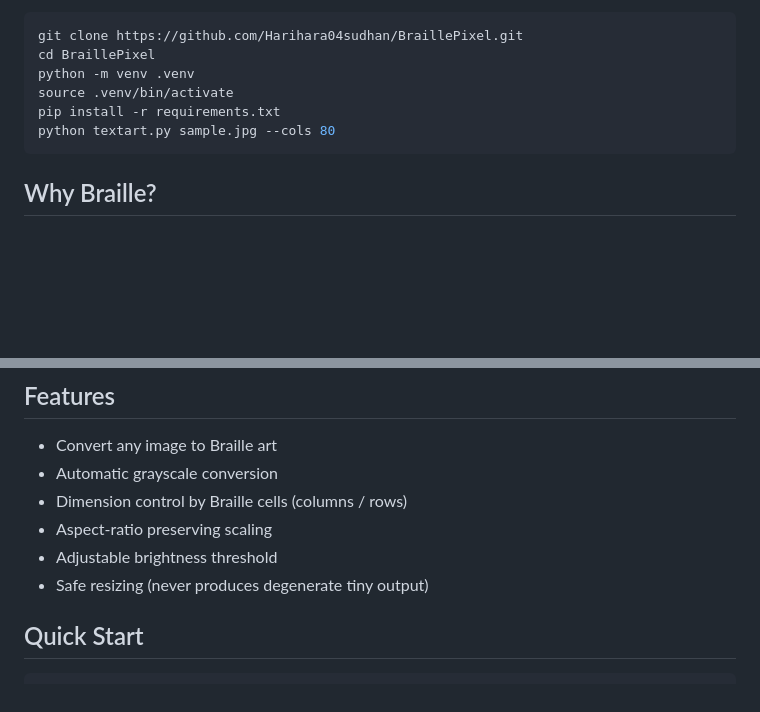
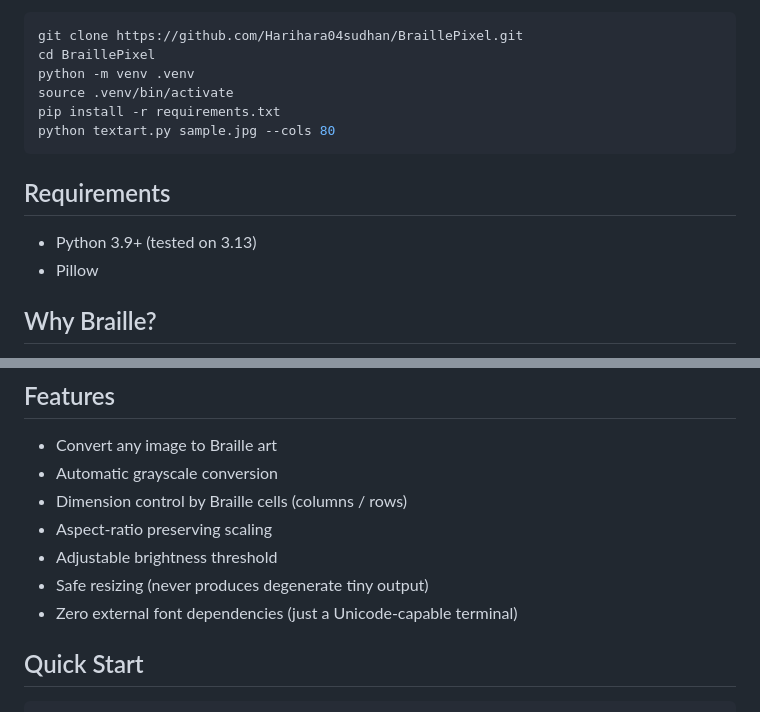
Before and after one commit to Harihara04sudhan/BraillePixel, a Markdown page: README.md, 2 parts joined by grey strips. Rendered like a GitHub page; blank space fills up the shorter version.

````diff
--- a/README.md
+++ b/README.md
@@ -15,6 +20,10 @@ pip install -r requirements.txt
 python textart.py sample.jpg --cols 80
 ```
 
+## Requirements
+- Python 3.9+ (tested on 3.13)
+- Pillow
+
 ## Why Braille?
 Unicode Braille patterns (U+2800–U+28FF) pack an 2x4 pixel matrix into a single character, giving higher vertical resolution than standard ASCII art. This lets you represent more detail with fewer rows.
 
@@ -25,6 +34,7 @@ Unicode Braille patterns (U+2800–U+28FF) pack an 2x4 pixel matrix into a singl
 - Aspect-ratio preserving scaling
 - Adjustable brightness threshold
 - Safe resizing (never produces degenerate tiny output)
+- Zero external font dependencies (just a Unicode-capable terminal)
 
 ## Quick Start
 ```bash
````
Also changed, not shown: other parts of README.md (+26 -4 lines).
